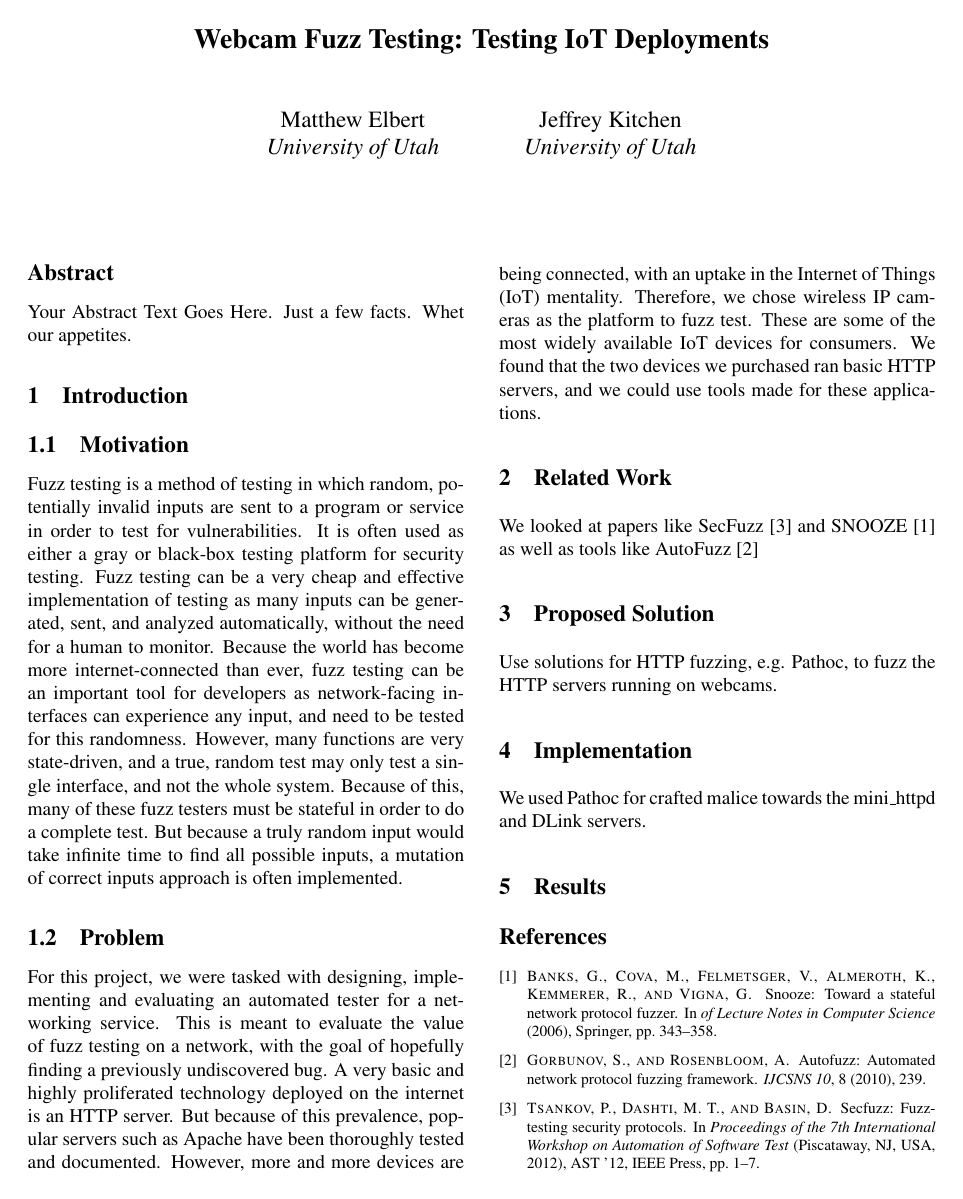
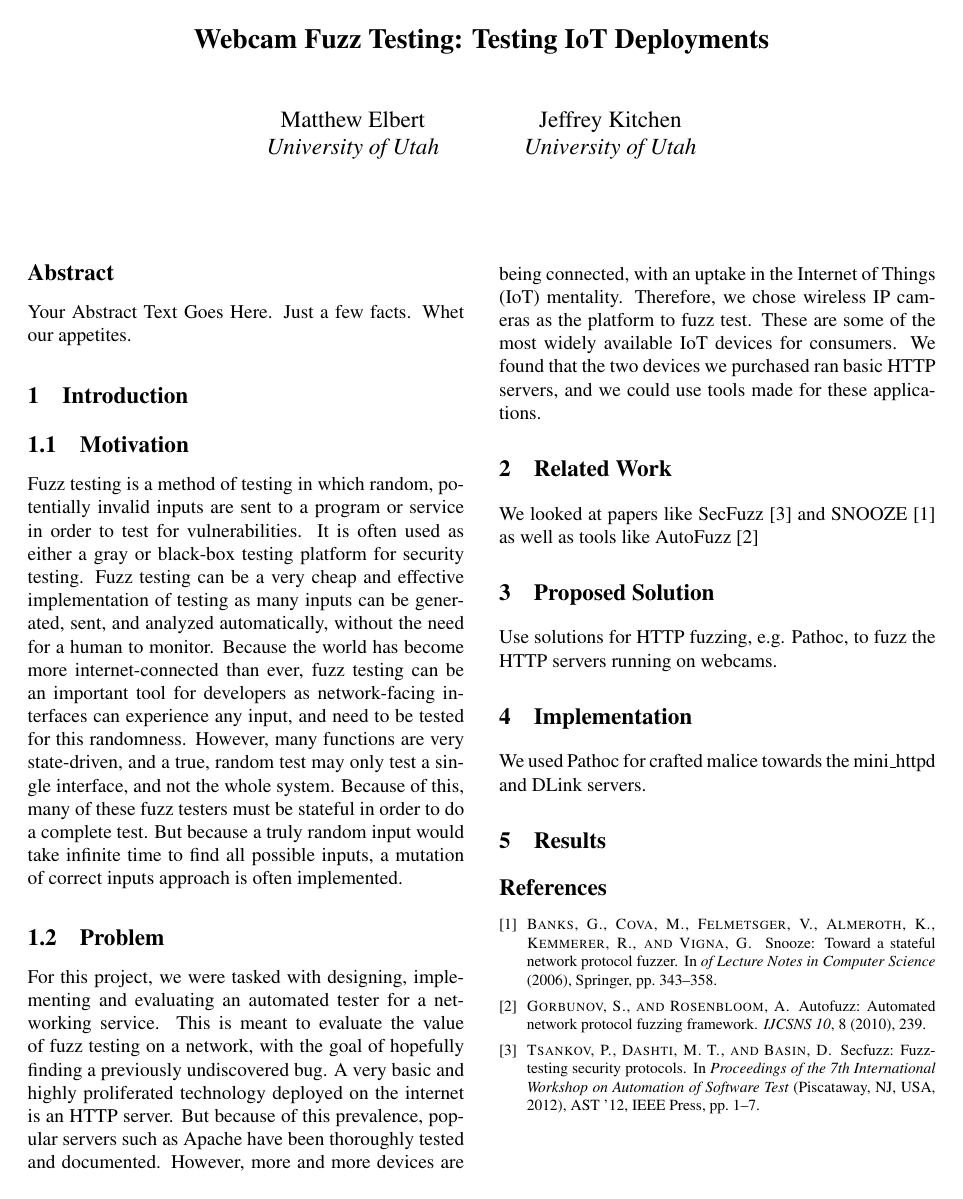
Before and after one commit to mkelbertonthehub/fuzzingProject, a LaTeX document (Draft Paper/Draft_Paper.tex): page 1 of 2 before the commit and the whole page after it. Compiled offline with pdfLaTeX; a LaTeX package or settings file that is missing is left out.

Commit message:
more stuff

```diff
--- a/Draft Paper/Draft_Paper.tex
+++ b/Draft Paper/Draft_Paper.tex
@@ -21,7 +21,7 @@
 
 % This version uses the latex2e styles, not the very ancient 2.09 stuff.
 \documentclass[letterpaper,twocolumn,10pt]{article}
-\usepackage{usenix,epsfig,endnotes}
+\usepackage{usenix,epsfig}
 \begin{document}
 
 %don't want date printed
```
Also changed, not shown: Draft Paper/Draft_Paper.tex (2 more changed lines), 1 other file.
